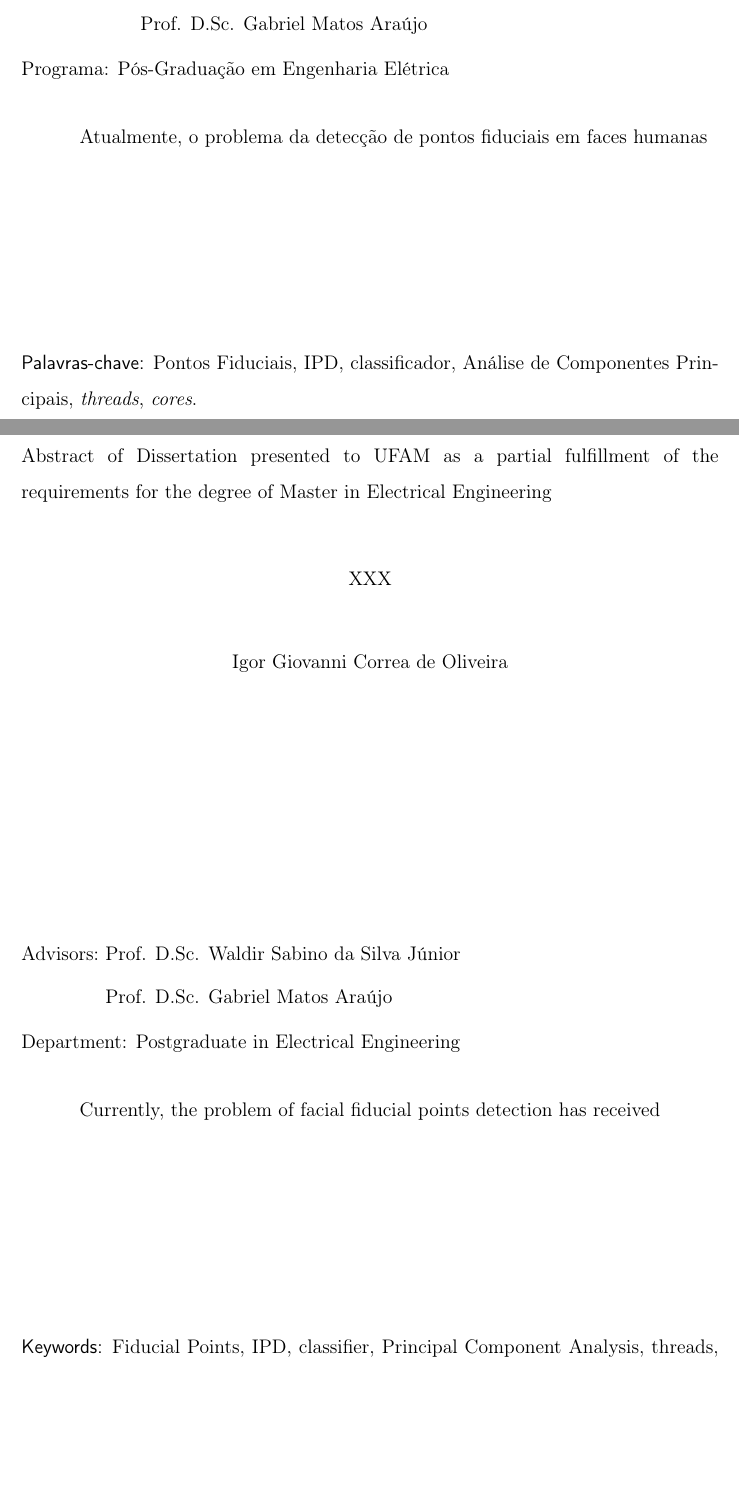
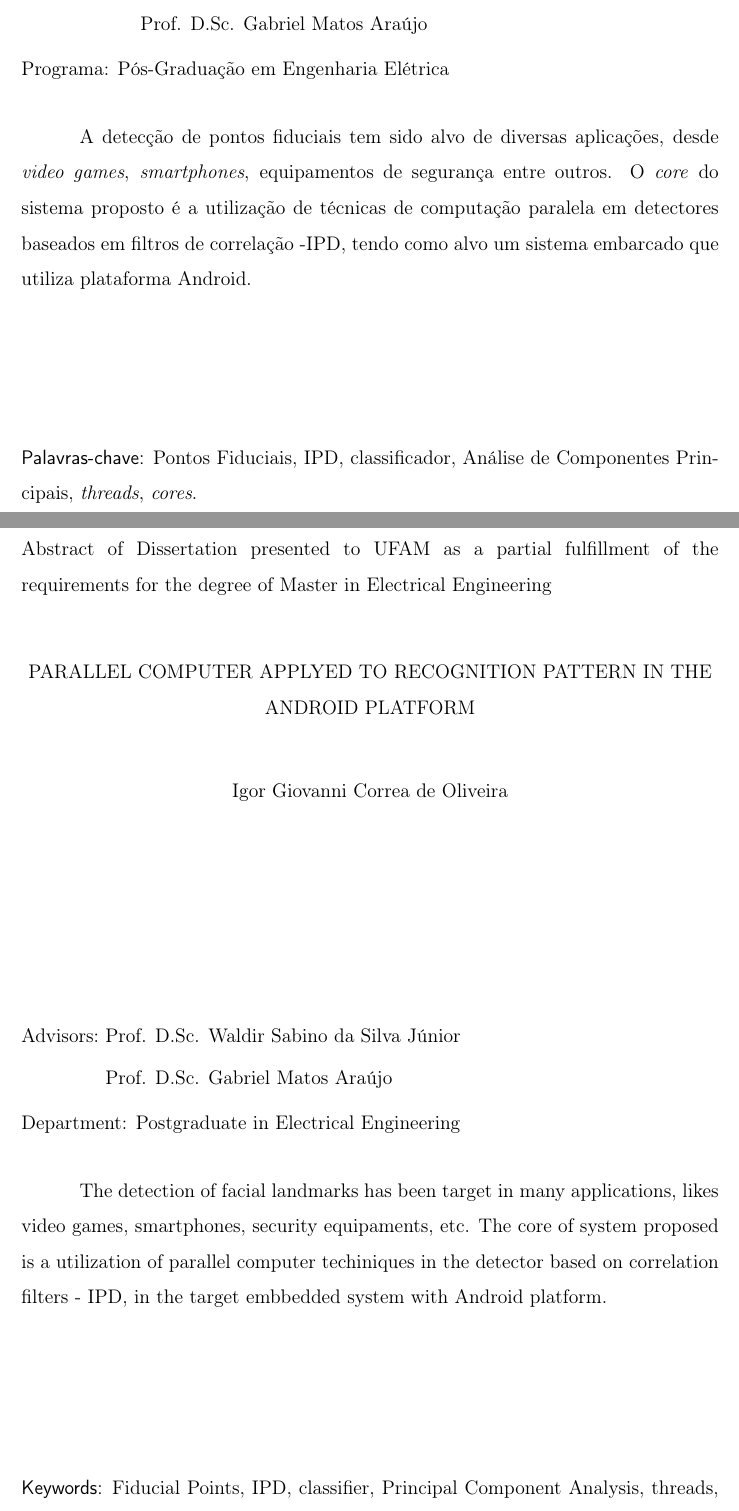
Before and after one commit to igorcoroli/Qualify, a LaTeX thesis (main_compila.tex, which reads capitulos/capa.tex): two parts of pages 4 and 5 of 32, joined at a grey line, cut so that both start at the same text, the shorter picture padded with empty space. Compiled offline with pdfLaTeX; the source files are stored in an older character set and shown here as Unicode.

Commit message:
Preambulo

```diff
--- a/capitulos/capa.tex
+++ b/capitulos/capa.tex
@@ -11,7 +11,7 @@
 }
 
 \newcommand{\titteseing}{%
-	XXX %mudar
+	Parallel computer applyed to recognition pattern in the Android Platform %mudar
 }
 
 \newcommand{\authorof}{%
@@ -191,7 +191,7 @@ Manaus -- Amazonas
 
 
 \begin{abstract}
-Atualmente, o problema da detecção de pontos fiduciais em faces humanas
+A detecção de pontos fiduciais tem sido alvo de diversas aplicações, desde \textit{video games}, \textit{smartphones}, equipamentos de segurança entre outros. O \textit{core} do sistema proposto é a utilização de técnicas de computação paralela em detectores baseados em filtros de correlação -IPD, tendo como alvo um sistema embarcado que utiliza plataforma Android.
 
 \vspace*{\stretch{1}}
 \noindent \textsf{Palavras-chave:} Pontos Fiduciais, IPD, classificador, Análise de Componentes Principais, \textit{threads}, \textit{cores}. %mudar
@@ -202,7 +202,7 @@ Atualmente, o problema da detecção de pontos fiduciais em faces humanas
 
 
 \begin{foreignabstract}
-Currently, the problem of facial fiducial points detection has received
+The detection of facial landmarks has been target  in many applications, likes video games, smartphones,  security equipaments, etc. The core of system proposed is a utilization of parallel computer techiniques in the detector based on correlation filters - IPD, in the target embbedded system with Android platform.
 
 \vspace*{\stretch{1}}
 \noindent \textsf{Keywords:} Fiducial Points, IPD, classifier, Principal Component Analysis, threads, cores. %mudar
```
Also changed, not shown: capitulos/cap_introducao.tex (+2 -0 lines).
